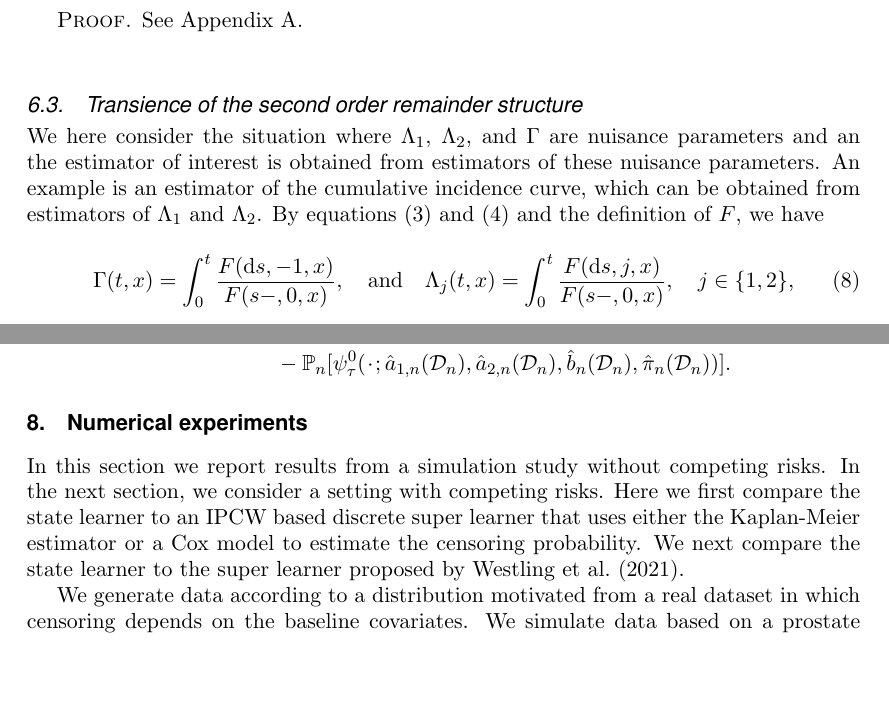
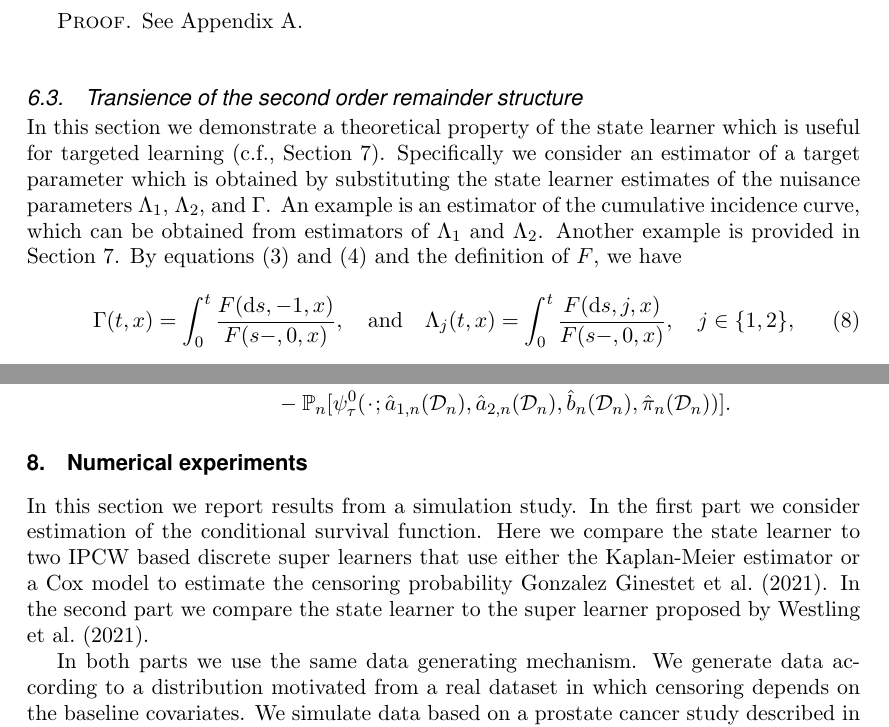
Before and after one commit to amnudn/statelearner, a LaTeX document (tex/jrss-version/state-learner-jrss-style.tex): two parts of pages 9 and 13 of 28 before the commit and two parts of pages 9 and 13 of 29 after it, joined at a grey line, cut so that both start at the same text, the shorter picture padded with empty space. Compiled offline with pdfLaTeX; a missing font is replaced by an installed copy or a similar font.

Commit message:
progress

```diff
--- a/tex/jrss-version/state-learner-jrss-style.tex
+++ b/tex/jrss-version/state-learner-jrss-style.tex
@@ -695,13 +695,14 @@ Corollary~\ref{cor:oracle-prop} has the following asymptotic consequences.
 
 \subsection{Transience of the second order remainder structure}
 
-% ANDERS / THOMAS
-We here consider the situation where $\Lambda_1$, $\Lambda_2$, and $\Gamma$ are
-nuisance parameters and an the estimator of interest is obtained from estimators
-of these nuisance parameters. An example is an estimator of the cumulative
-incidence curve, which can be obtained from estimators of $\Lambda_1$ and
-$\Lambda_2$.
-% THOMAS: Jeg ville så også tilføje: We give another example in Section 7.
+In this section we demonstrate a theoretical property of the state
+learner which is useful for targeted learning (c.f., Section
+\ref{sec:targeted-learning}). Specifically we consider an estimator of
+a target parameter which is obtained by substituting the state learner
+estimates of the nuisance parameters $\Lambda_1$, $\Lambda_2$, and
+$\Gamma$. An example is an estimator of the cumulative incidence
+curve, which can be obtained from estimators of $\Lambda_1$ and
+$\Lambda_2$. Another example is provided in Section \ref{sec:targeted-learning}.
 By equations~(\ref{eq:lambdaj}) and~(\ref{eq:gamma}) and the definition of
 \( F \), we have
 \begin{equation}
@@ -1072,26 +1073,18 @@ which gives the estimator
 \label{sec:numer-exper}
 
 
-In this section we report results from a simulation study without competing
-risks. In the next section, we consider a setting with competing risks. Here we
-first compare the state learner to an IPCW based discrete super learner that
-uses either the Kaplan-Meier estimator or a Cox model to estimate the censoring
-probability. We next compare the state learner to the super learner proposed by
-\cite{westling2021inference}.
-% ANDERS: kan du skrive her hvad forskellen er mellem og formaalet er
-% med de to simulationsstudierscenarier?
-% i den ene sammenligner vi med IPCW i den anden med westling, ik?
-% Maaske en figur (flowchart) eller tabel kunne hjaelpe laeseren at faa overblik.
-% Maaske separation i to subsections kunne hjaelpe yderliger
-%
-% THOMAS: Jeg ved ikke, om jeg ville sige at der er to simulationstudier, der er
-% bare to ting vi undersøge med det samme studie. Data er genereret på samme
-% måde til at undersøge de to spørgsmål. Har opdateret introen til afsnittet, er
-% det bedre?
-
-We generate data according to a distribution motivated from a real
-dataset in which censoring depends on the baseline covariates. We
-simulate data based on a prostate cancer study described in
+In this section we report results from a simulation study. In the
+first part we consider estimation of the conditional survival
+function. Here we compare the state learner to two IPCW based discrete
+super learners that use either the Kaplan-Meier estimator or a Cox
+model to estimate the censoring probability
+\cite{gonzalez2021stacked}.  In the second part we compare the state
+learner to the super learner proposed by \cite{westling2021inference}.
+
+In both parts we use the same data generating mechanism. We generate
+data according to a distribution motivated from a real dataset in
+which censoring depends on the baseline covariates. We simulate data
+based on a prostate cancer study described in
 \citep{kattan2000pretreatment}. The outcome of interest was the time
 to tumor recurrence, and five baseline covariates were used to predict
 outcome: prostate-specific antigen (PSA, ng/mL), Gleason score sum
```
Also changed, not shown: tex/jrss-version/state-learner-jrss-style.pdf, tex/jrss-version/state-learner-jrss-style.tex (10 more changed lines).
